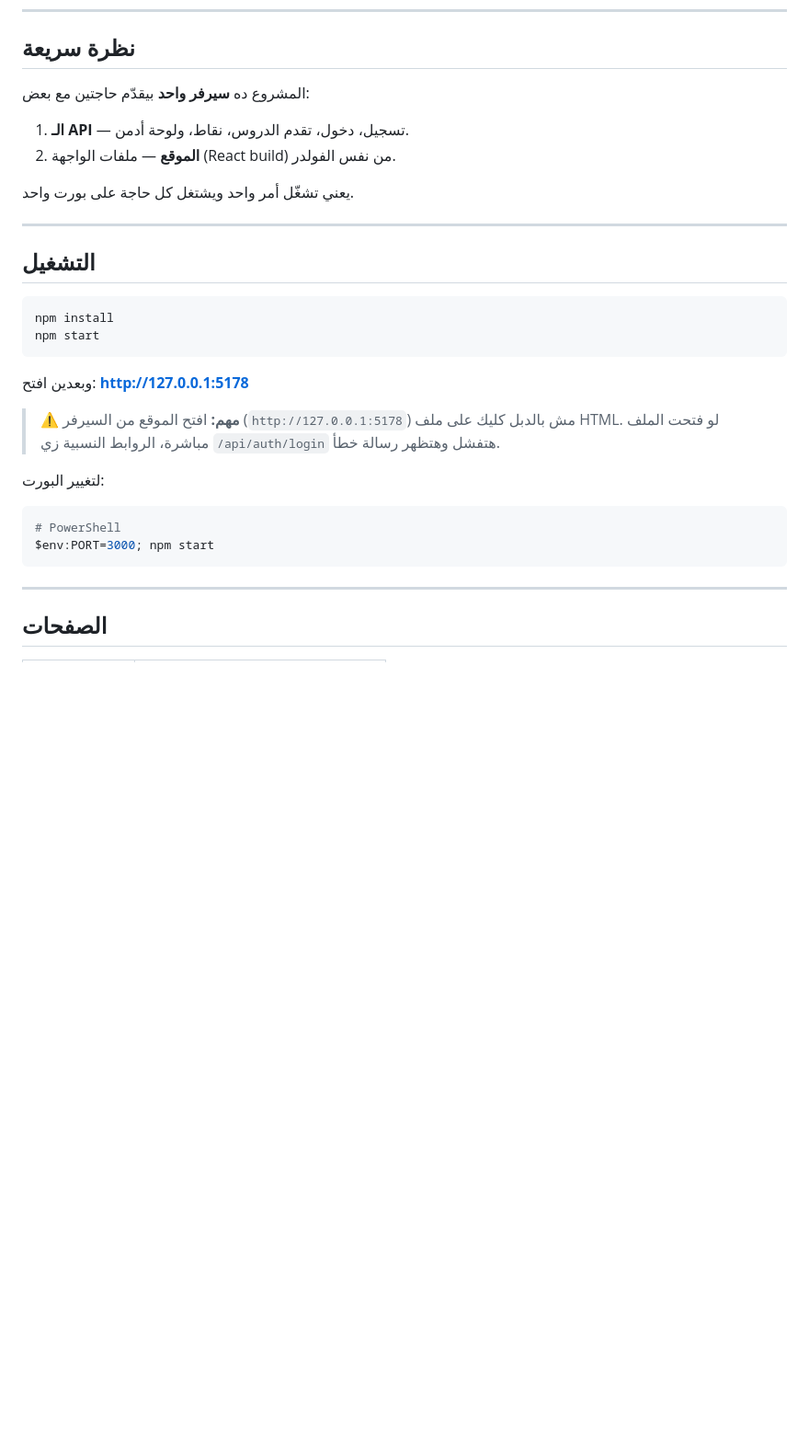
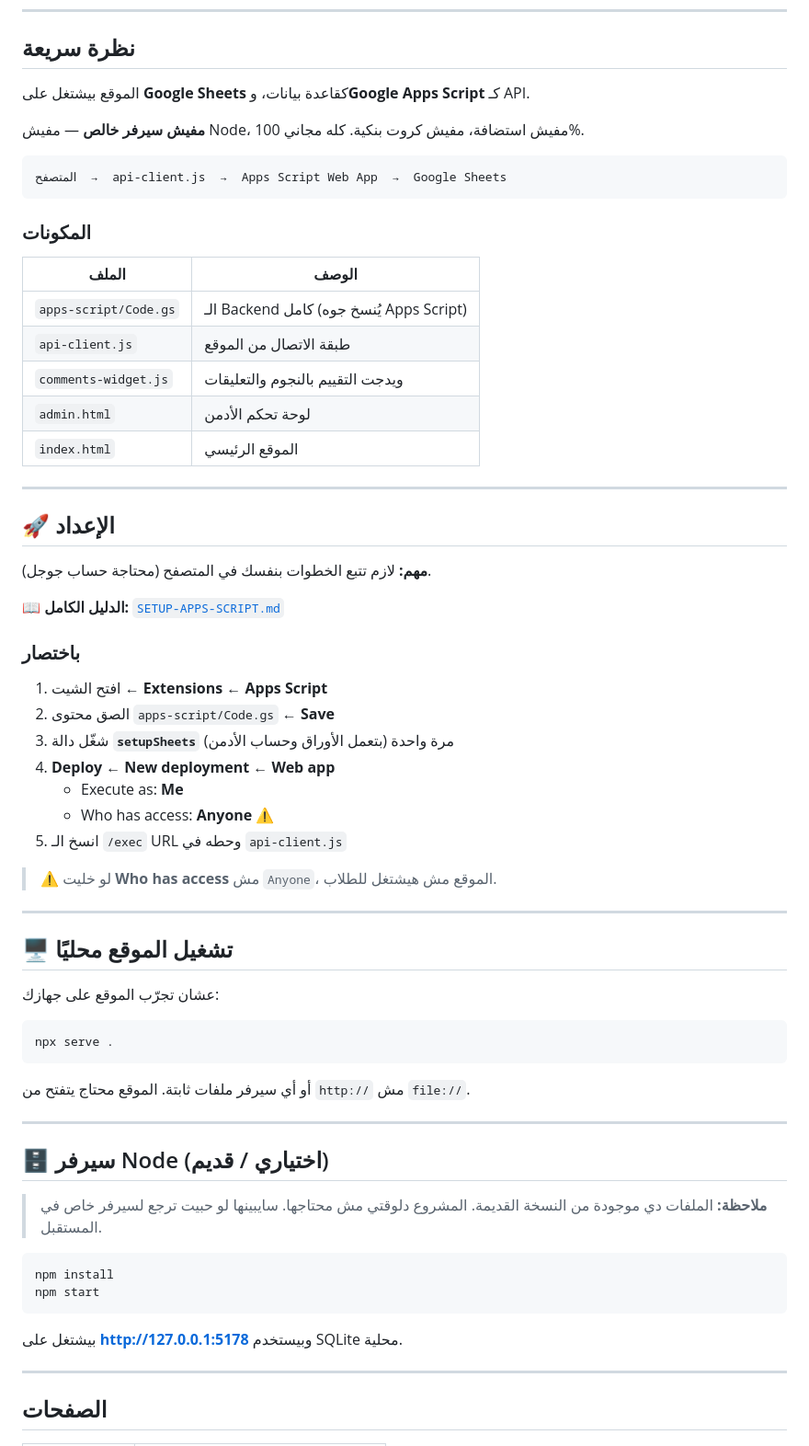
Before and after one commit to ts643104-bot/computer-science-learning-site, a Markdown page: README.md, the part around one of its changes. Shown at 92% size. GitHub-like rendering; blank space fills up the shorter version.

````diff
--- a/README.md
+++ b/README.md
@@ -11,34 +11,69 @@
 
 ## نظرة سريعة
 
-المشروع ده **سيرفر واحد** بيقدّم حاجتين مع بعض:
+الموقع بيشتغل على **Google Sheets** كقاعدة بيانات، و**Google Apps Script** كـ API.
 
-1. **الـ API** — تسجيل، دخول، تقدم الدروس، نقاط، ولوحة أدمن.
-2. **الموقع** — ملفات الواجهة (React build) من نفس الفولدر.
+**مفيش سيرفر خالص** — مفيش Node، مفيش استضافة، مفيش كروت بنكية. كله مجاني 100%.
 
-يعني تشغّل أمر واحد ويشتغل كل حاجة على بورت واحد.
+```
+المتصفح  →  api-client.js  →  Apps Script Web App  →  Google Sheets
+```
+
+### المكونات
+
+| الملف | الوصف |
+|---|---|
+| `apps-script/Code.gs` | الـ Backend كامل (يُنسخ جوه Apps Script) |
+| `api-client.js` | طبقة الاتصال من الموقع |
+| `comments-widget.js` | ويدجت التقييم بالنجوم والتعليقات |
+| `admin.html` | لوحة تحكم الأدمن |
+| `index.html` | الموقع الرئيسي |
 
 ---
 
-## التشغيل
+## 🚀 الإعداد
+
+**مهم:** لازم تتبع الخطوات بنفسك في المتصفح (محتاجة حساب جوجل).
+
+📖 **الدليل الكامل:** [`SETUP-APPS-SCRIPT.md`](./SETUP-APPS-SCRIPT.md)
+
+### باختصار
+
+1. افتح الشيت ← **Extensions** ← **Apps Script**
+2. الصق محتوى `apps-script/Code.gs` ← **Save**
+3. شغّل دالة **`setupSheets`** مرة واحدة (بتعمل الأوراق وحساب الأدمن)
+4. **Deploy** ← **New deployment** ← **Web app**
+   - Execute as: **Me**
+   - Who has access: **Anyone** ⚠️
+5. انسخ الـ `/exec` URL وحطه في `api-client.js`
+
+> ⚠️ لو خليت **Who has access** مش `Anyone`، الموقع مش هيشتغل للطلاب.
+
+---
+
+## 🖥️ تشغيل الموقع محليًا
+
+عشان تجرّب الموقع على جهازك:
+
+```bash
+npx serve .
+```
+
+أو أي سيرفر ملفات ثابتة. الموقع محتاج يتفتح من `http://` مش `file://`.
+
+---
+
+## 🗄️ سيرفر Node (اختياري / قديم)
+
+> **ملاحظة:** الملفات دي موجودة من النسخة القديمة. المشروع دلوقتي مش محتاجها.
+> سايبينها لو حبيت ترجع لسيرفر خاص في المستقبل.
 
 ```bash
 npm install
 npm start
 ```
 
-وبعدين افتح: **http://127.0.0.1:5178**
-
-> ⚠️ **مهم:** افتح الموقع من السيرفر (`http://127.0.0.1:5178`) مش بالدبل كليك على
-> ملف HTML. لو فتحت الملف مباشرة، الروابط النسبية زي `/api/auth/login` هتفشل
-> وهتظهر رسالة خطأ.
-
-لتغيير البورت:
-
-```bash
-# PowerShell
-$env:PORT=3000; npm start
-```
+بيشتغل على **http://127.0.0.1:5178** وبيستخدم SQLite محلية.
 
 ---
 
````
Also changed, not shown: other parts of README.md (+60 -67 lines).
